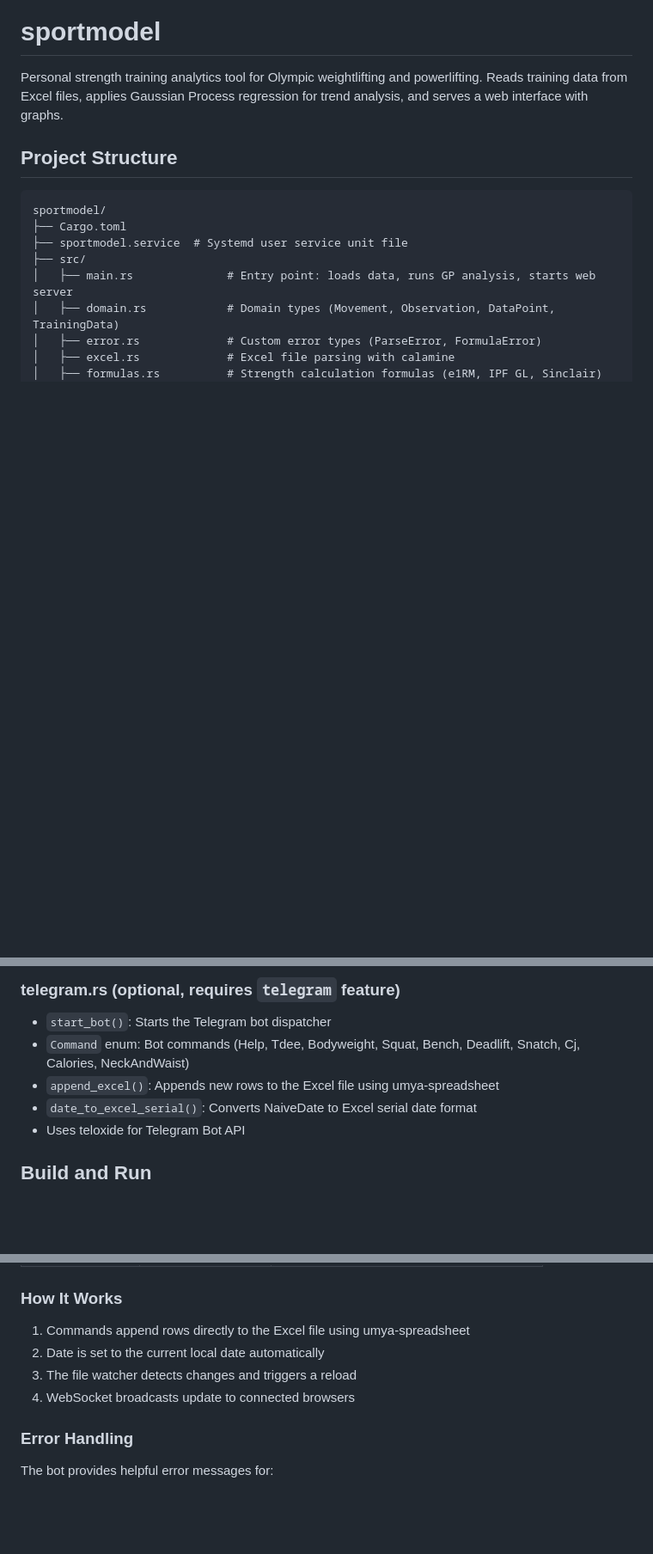
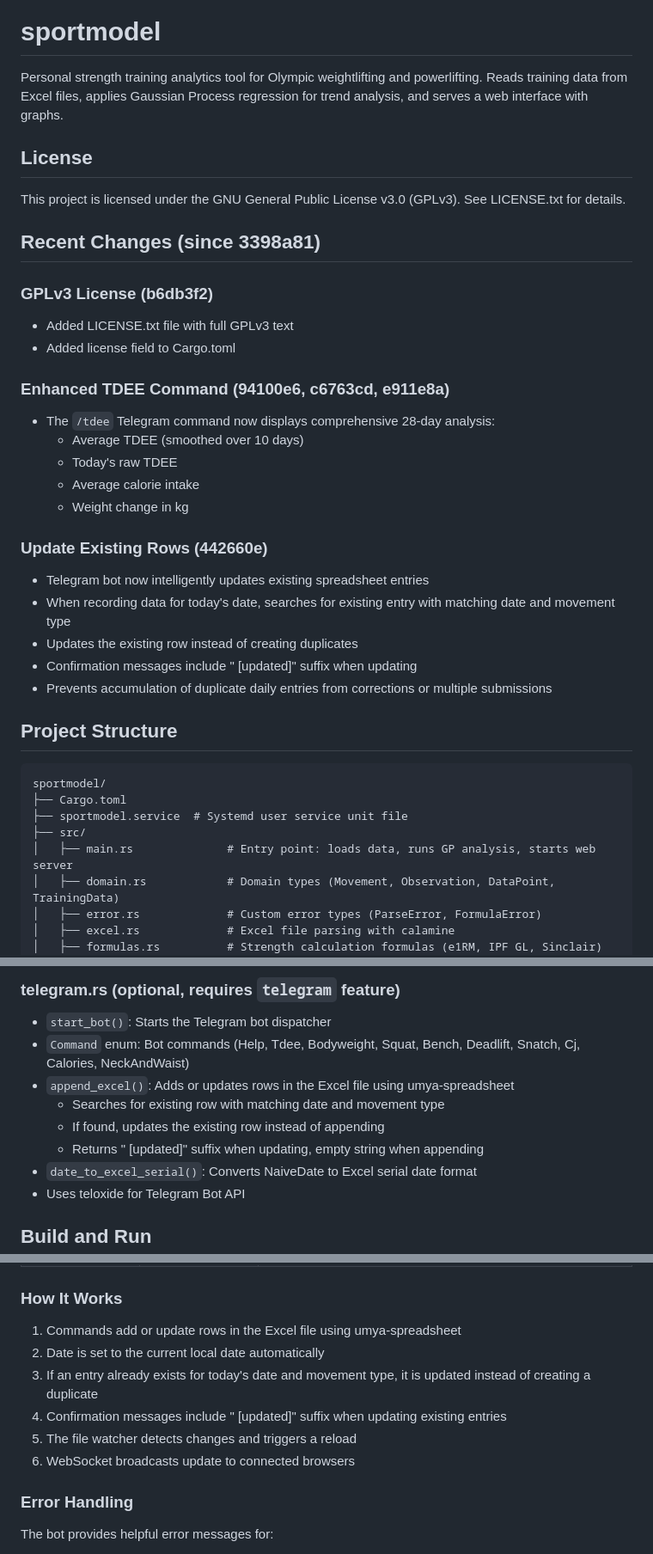
Before and after one commit to locutus3009/sportmodel, a Markdown page: CLAUDE.md, 3 parts joined by grey strips. Shown at 86% size. Drawn GitHub-style; blank space fills up the shorter version.

Commit message:
Document changes since 3398a81
- Add license section for GPLv3
- Document recent changes: GPLv3 license, enhanced TDEE command, update existing rows feature
- Update telegram.rs module documentation to reflect update-or-append behavior
- Update Telegram bot command descriptions and workflow

🤖 Generated with [Claude Code](https://claude.com/claude-code)

Co-Authored-By: Claude Sonnet 4.5 <noreply@anthropic.com>

```diff
--- a/CLAUDE.md
+++ b/CLAUDE.md
@@ -1,6 +1,30 @@
 # sportmodel
 
 Personal strength training analytics tool for Olympic weightlifting and powerlifting. Reads training data from Excel files, applies Gaussian Process regression for trend analysis, and serves a web interface with graphs.
+
+## License
+
+This project is licensed under the GNU General Public License v3.0 (GPLv3). See LICENSE.txt for details.
+
+## Recent Changes (since 3398a81)
+
+### GPLv3 License (b6db3f2)
+- Added LICENSE.txt file with full GPLv3 text
+- Added license field to Cargo.toml
+
+### Enhanced TDEE Command (94100e6, c6763cd, e911e8a)
+- The `/tdee` Telegram command now displays comprehensive 28-day analysis:
+  - Average TDEE (smoothed over 10 days)
+  - Today's raw TDEE
+  - Average calorie intake
+  - Weight change in kg
+
+### Update Existing Rows (442660e)
+- Telegram bot now intelligently updates existing spreadsheet entries
+- When recording data for today's date, searches for existing entry with matching date and movement type
+- Updates the existing row instead of creating duplicates
+- Confirmation messages include " [updated]" suffix when updating
+- Prevents accumulation of duplicate daily entries from corrections or multiple submissions
 
 ## Project Structure
 
@@ -107,7 +131,10 @@ sportmodel/
 ### telegram.rs (optional, requires `telegram` feature)
 - `start_bot()`: Starts the Telegram bot dispatcher
 - `Command` enum: Bot commands (Help, Tdee, Bodyweight, Squat, Bench, Deadlift, Snatch, Cj, Calories, NeckAndWaist)
-- `append_excel()`: Appends new rows to the Excel file using umya-spreadsheet
+- `append_excel()`: Adds or updates rows in the Excel file using umya-spreadsheet
+  - Searches for existing row with matching date and movement type
+  - If found, updates the existing row instead of appending
+  - Returns " [updated]" suffix when updating, empty string when appending
 - `date_to_excel_serial()`: Converts NaiveDate to Excel serial date format
 - Uses teloxide for Telegram Bot API
 
@@ -616,10 +643,12 @@ TELOXIDE_TOKEN=123456:ABC-DEF... cargo run --features telegram -- data.xlsx 8080
 
 ### How It Works
 
-1. Commands append rows directly to the Excel file using umya-spreadsheet
+1. Commands add or update rows in the Excel file using umya-spreadsheet
 2. Date is set to the current local date automatically
-3. The file watcher detects changes and triggers a reload
-4. WebSocket broadcasts update to connected browsers
+3. If an entry already exists for today's date and movement type, it is updated instead of creating a duplicate
+4. Confirmation messages include " [updated]" suffix when updating existing entries
+5. The file watcher detects changes and triggers a reload
+6. WebSocket broadcasts update to connected browsers
 
 ### Error Handling
 
```
Also changed, not shown: other parts of CLAUDE.md (+1 -1 lines).
